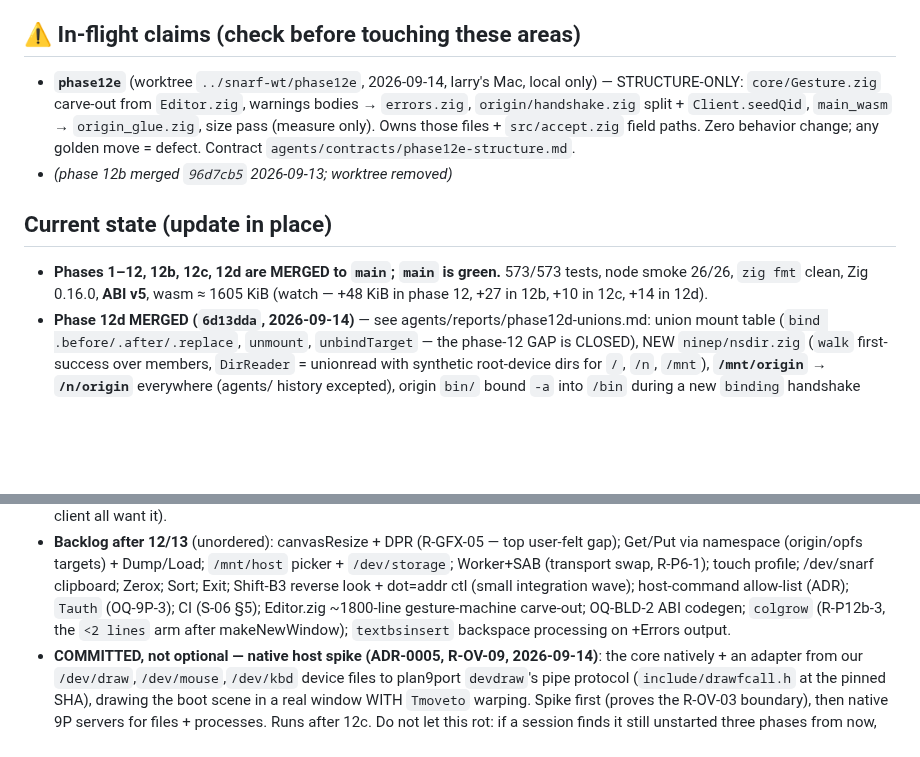
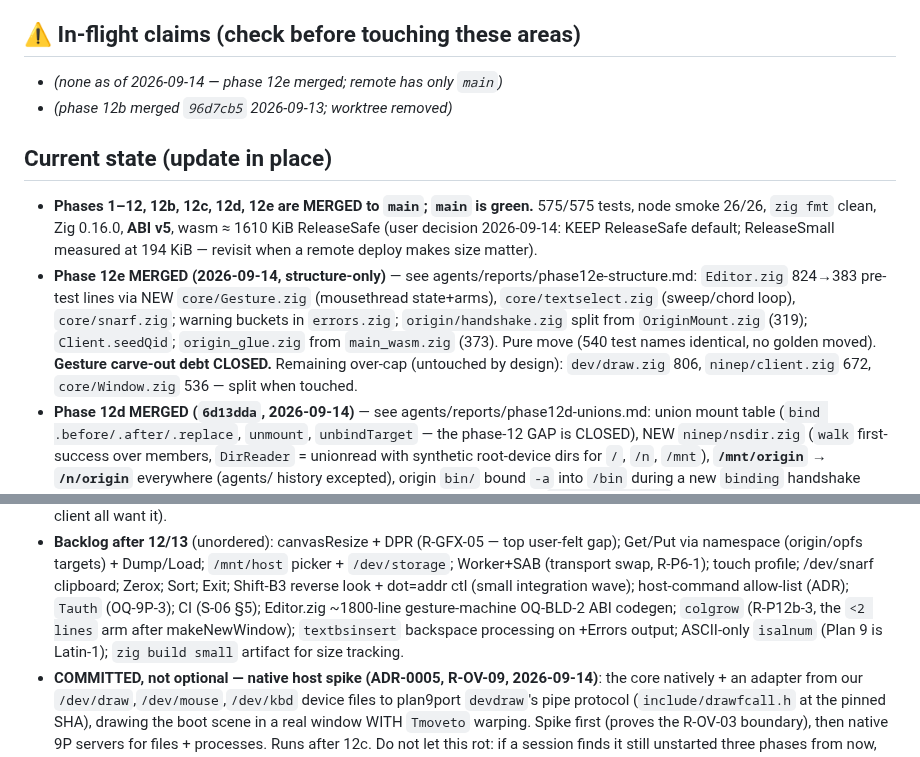
Before and after one commit to larryr/snarf, a Markdown page: agents/HANDOFF.md, 2 parts joined by grey strips. Rendered like a GitHub page; blank space fills up the shorter version.

Commit message:
handoff: phase 12e merged, claim cleared, ReleaseSafe kept, debt list updated

```diff
--- a/agents/HANDOFF.md
+++ b/agents/HANDOFF.md
@@ -6,18 +6,22 @@ authorization for this file only). Prune freely — git keeps history.
 
 ## ⚠ In-flight claims (check before touching these areas)
 
-- **`phase12e`** (worktree `../snarf-wt/phase12e`, 2026-09-14, larry's Mac, local only) —
-  STRUCTURE-ONLY: `core/Gesture.zig` carve-out from `Editor.zig`, warnings bodies →
-  `errors.zig`, `origin/handshake.zig` split + `Client.seedQid`, `main_wasm` → `origin_glue.zig`,
-  size pass (measure only). Owns those files + `src/accept.zig` field paths. Zero behavior
-  change; any golden move = defect. Contract `agents/contracts/phase12e-structure.md`.
+- *(none as of 2026-09-14 — phase 12e merged; remote has only `main`)*
 - *(phase 12b merged `96d7cb5` 2026-09-13; worktree removed)*
 
 ## Current state (update in place)
 
-- **Phases 1–12, 12b, 12c, 12d are MERGED to `main`; `main` is green.**
-  573/573 tests, node smoke 26/26, `zig fmt` clean, Zig 0.16.0, **ABI v5**, wasm ≈ 1605 KiB
-  (watch — +48 KiB in phase 12, +27 in 12b, +10 in 12c, +14 in 12d).
+- **Phases 1–12, 12b, 12c, 12d, 12e are MERGED to `main`; `main` is green.**
+  575/575 tests, node smoke 26/26, `zig fmt` clean, Zig 0.16.0, **ABI v5**, wasm ≈ 1610 KiB
+  ReleaseSafe (user decision 2026-09-14: KEEP ReleaseSafe default; ReleaseSmall measured at
+  194 KiB — revisit when a remote deploy makes size matter).
+- **Phase 12e MERGED (2026-09-14, structure-only)** — see agents/reports/phase12e-structure.md:
+  `Editor.zig` 824→383 pre-test lines via NEW `core/Gesture.zig` (mousethread state+arms),
+  `core/textselect.zig` (sweep/chord loop), `core/snarf.zig`; warning buckets in
+  `errors.zig`; `origin/handshake.zig` split from `OriginMount.zig` (319); `Client.seedQid`;
+  `origin_glue.zig` from `main_wasm.zig` (373). Pure move (540 test names identical, no
+  golden moved). **Gesture carve-out debt CLOSED.** Remaining over-cap (untouched by design):
+  `dev/draw.zig` 806, `ninep/client.zig` 672, `core/Window.zig` 536 — split when touched.
 - **Phase 12d MERGED (`6d13dda`, 2026-09-14)** — see agents/reports/phase12d-unions.md:
   union mount table (`bind .before/.after/.replace`, `unmount`, `unbindTarget` — the phase-12
   GAP is CLOSED), NEW `ninep/nsdir.zig` (`walk` first-success over members, `DirReader`
@@ -117,8 +121,9 @@ authorization for this file only). Prune freely — git keeps history.
   clipboard; Zerox; Sort; Exit; Shift-B3 reverse look + dot=addr ctl (small
   integration wave); host-command allow-list
   (ADR); `Tauth` (OQ-9P-3); CI (S-06 §5); Editor.zig ~1800-line gesture-machine
-  carve-out; OQ-BLD-2 ABI codegen; `colgrow` (R-P12b-3, the `<2 lines` arm after
-  makeNewWindow); `textbsinsert` backspace processing on +Errors output.
+  OQ-BLD-2 ABI codegen; `colgrow` (R-P12b-3, the `<2 lines` arm after
+  makeNewWindow); `textbsinsert` backspace processing on +Errors output; ASCII-only
+  `isalnum` (Plan 9 is Latin-1); `zig build small` artifact for size tracking.
 - **COMMITTED, not optional — native host spike (ADR-0005, R-OV-09, 2026-09-14)**: the
   core natively + an adapter from our `/dev/draw`,`/dev/mouse`,`/dev/kbd` device files to
   plan9port `devdraw`'s pipe protocol (`include/drawfcall.h` at the pinned SHA), drawing
```
